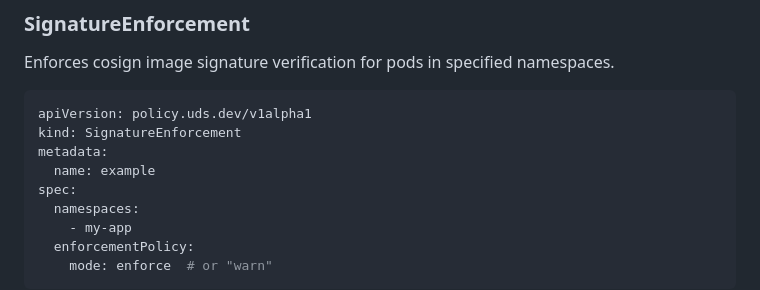
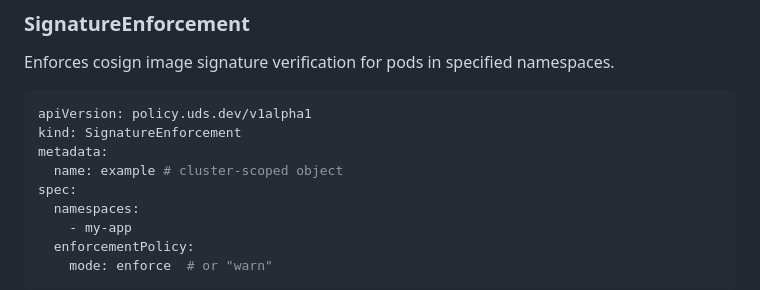
Before and after one commit to defenseunicorns-labs/cosign-operator, a Markdown page: README.md, the part around the change. Rendered like a GitHub page.

```diff
--- a/README.md
+++ b/README.md
@@ -39,7 +39,7 @@ Enforces cosign image signature verification for pods in specified namespaces.
 apiVersion: policy.uds.dev/v1alpha1
 kind: SignatureEnforcement
 metadata:
-  name: example
+  name: example # cluster-scoped object
 spec:
   namespaces:
     - my-app
```
